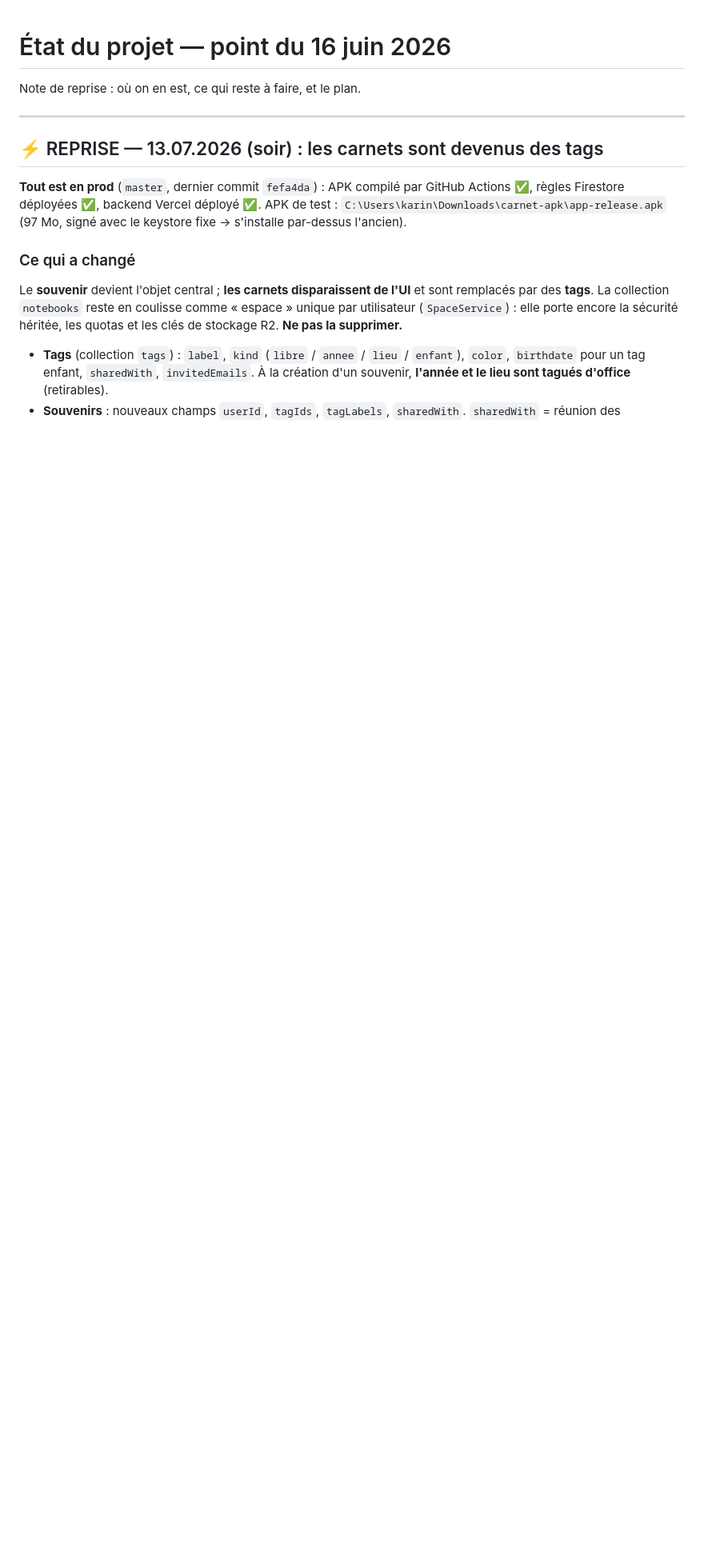
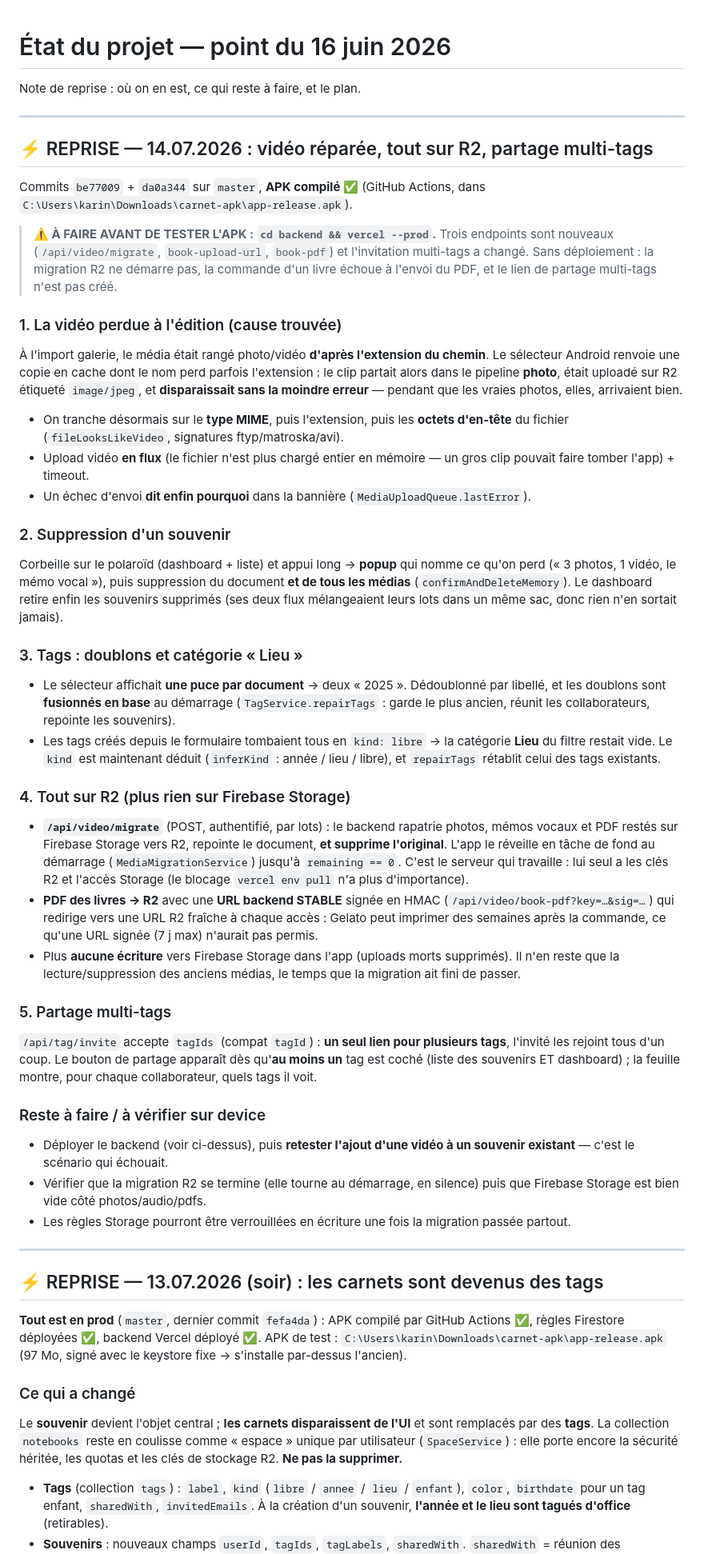
Before and after one commit to ddmathys/carnet, a Markdown page: STATUS.md, the part around the change. Shown at 80% size. GitHub-like rendering; blank space fills up the shorter version.

Commit message:
docs(status): point de reprise du 14.07 (video, R2, tags, partage multi-tags)
Co-Authored-By: Claude Opus 4.8 <noreply@anthropic.com>

```diff
--- a/STATUS.md
+++ b/STATUS.md
@@ -1,6 +1,84 @@
 # État du projet — point du 16 juin 2026
 
 Note de reprise : où on en est, ce qui reste à faire, et le plan.
+
+---
+
+## ⚡ REPRISE — 14.07.2026 : vidéo réparée, tout sur R2, partage multi-tags
+
+Commits `be77009` + `da0a344` sur `master`, **APK compilé ✅** (GitHub Actions,
+dans `C:\Users\karin\Downloads\carnet-apk\app-release.apk`).
+
+> **⚠️ À FAIRE AVANT DE TESTER L'APK : `cd backend && vercel --prod`.**
+> Trois endpoints sont nouveaux (`/api/video/migrate`, `book-upload-url`,
+> `book-pdf`) et l'invitation multi-tags a changé. Sans déploiement : la
+> migration R2 ne démarre pas, la commande d'un livre échoue à l'envoi du PDF,
+> et le lien de partage multi-tags n'est pas créé.
+
+### 1. La vidéo perdue à l'édition (cause trouvée)
+
+À l'import galerie, le média était rangé photo/vidéo **d'après l'extension du
+chemin**. Le sélecteur Android renvoie une copie en cache dont le nom perd
+parfois l'extension : le clip partait alors dans le pipeline **photo**, était
+uploadé sur R2 étiqueté `image/jpeg`, et **disparaissait sans la moindre
+erreur** — pendant que les vraies photos, elles, arrivaient bien.
+
+- On tranche désormais sur le **type MIME**, puis l'extension, puis les **octets
+  d'en-tête** du fichier (`fileLooksLikeVideo`, signatures ftyp/matroska/avi).
+- Upload vidéo **en flux** (le fichier n'est plus chargé entier en mémoire —
+  un gros clip pouvait faire tomber l'app) + timeout.
+- Un échec d'envoi **dit enfin pourquoi** dans la bannière (`MediaUploadQueue.lastError`).
+
+### 2. Suppression d'un souvenir
+
+Corbeille sur le polaroïd (dashboard + liste) et appui long → **popup** qui nomme
+ce qu'on perd (« 3 photos, 1 vidéo, le mémo vocal »), puis suppression du
+document **et de tous les médias** (`confirmAndDeleteMemory`). Le dashboard
+retire enfin les souvenirs supprimés (ses deux flux mélangeaient leurs lots dans
+un même sac, donc rien n'en sortait jamais).
+
+### 3. Tags : doublons et catégorie « Lieu »
+
+- Le sélecteur affichait **une puce par document** → deux « 2025 ». Dédoublonné
+  par libellé, et les doublons sont **fusionnés en base** au démarrage
+  (`TagService.repairTags` : garde le plus ancien, réunit les collaborateurs,
+  repointe les souvenirs).
+- Les tags créés depuis le formulaire tombaient tous en `kind: libre` → la
+  catégorie **Lieu** du filtre restait vide. Le `kind` est maintenant déduit
+  (`inferKind` : année / lieu / libre), et `repairTags` rétablit celui des tags
+  existants.
+
+### 4. Tout sur R2 (plus rien sur Firebase Storage)
+
+- **`/api/video/migrate`** (POST, authentifié, par lots) : le backend rapatrie
+  photos, mémos vocaux et PDF restés sur Firebase Storage vers R2, repointe le
+  document, **et supprime l'original**. L'app le réveille en tâche de fond au
+  démarrage (`MediaMigrationService`) jusqu'à `remaining == 0`. C'est le serveur
+  qui travaille : lui seul a les clés R2 et l'accès Storage (le blocage
+  `vercel env pull` n'a plus d'importance).
+- **PDF des livres → R2** avec une **URL backend STABLE** signée en HMAC
+  (`/api/video/book-pdf?key=…&sig=…`) qui redirige vers une URL R2 fraîche à
+  chaque accès : Gelato peut imprimer des semaines après la commande, ce
+  qu'une URL signée (7 j max) n'aurait pas permis.
+- Plus **aucune écriture** vers Firebase Storage dans l'app (uploads morts
+  supprimés). Il n'en reste que la lecture/suppression des anciens médias, le
+  temps que la migration ait fini de passer.
+
+### 5. Partage multi-tags
+
+`/api/tag/invite` accepte `tagIds` (compat `tagId`) : **un seul lien pour
+plusieurs tags**, l'invité les rejoint tous d'un coup. Le bouton de partage
+apparaît dès qu'**au moins un** tag est coché (liste des souvenirs ET
+dashboard) ; la feuille montre, pour chaque collaborateur, quels tags il voit.
+
+### Reste à faire / à vérifier sur device
+
+- Déployer le backend (voir ci-dessus), puis **retester l'ajout d'une vidéo à un
+  souvenir existant** — c'est le scénario qui échouait.
+- Vérifier que la migration R2 se termine (elle tourne au démarrage, en silence)
+  puis que Firebase Storage est bien vide côté photos/audio/pdfs.
+- Les règles Storage pourront être verrouillées en écriture une fois la
+  migration passée partout.
 
 ---
 
```
